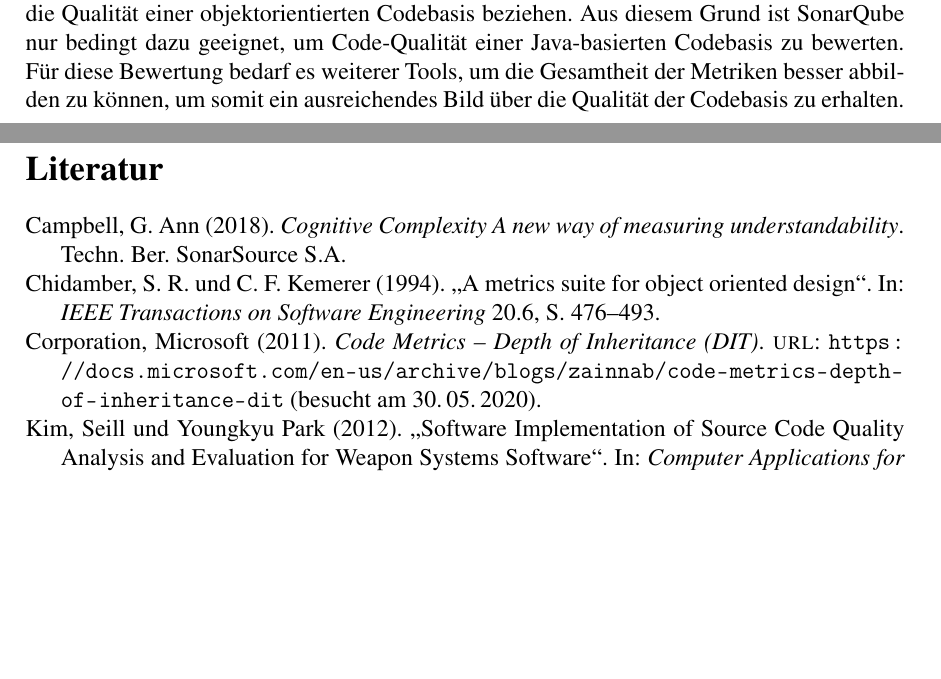
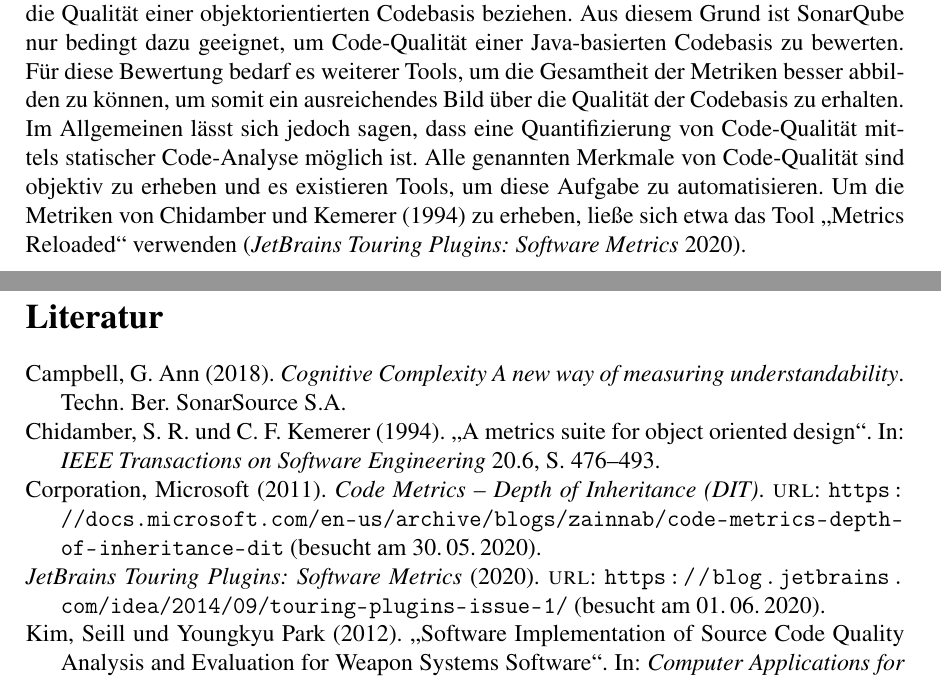
Before and after one commit to lars250698/Facharbeit-WAB, a LaTeX document (fachbeitrag.tex): two parts of pages 7 and 8 of 8, joined at a grey line, cut so that both start at the same text, the shorter picture padded with empty space. Compiled offline with pdfLaTeX.

Commit message:
Added small part about alternative tools

```diff
--- a/fachbeitrag.tex
+++ b/fachbeitrag.tex
@@ -170,6 +170,9 @@ Nicht nur werden die in dieser Arbeit genannten Metriken erhoben, es werden auch
 Allerdings werden keine derjenigen Metriken erhoben, welche sich speziell auf die Qualität einer objektorientierten Codebasis beziehen.
 Aus diesem Grund ist SonarQube nur bedingt dazu geeignet, um Code-Qualität einer Java-basierten Codebasis zu bewerten.
 Für diese Bewertung bedarf es weiterer Tools, um die Gesamtheit der Metriken besser abbilden zu können, um somit ein ausreichendes Bild über die Qualität der Codebasis zu erhalten.
+Im Allgemeinen lässt sich jedoch sagen, dass eine Quantifizierung von Code-Qualität mittels statischer Code-Analyse möglich ist.
+Alle genannten Merkmale von Code-Qualität sind objektiv zu erheben und es existieren Tools, um diese Aufgabe zu automatisieren.
+Um die Metriken von \textcite{Metrics_OO_design} zu erheben, ließe sich etwa das Tool \enquote{Metrics Reloaded} verwenden \parencite{metrics_reloaded}.
 
 \newpage
 \printbibliography
```
Also changed, not shown: sources.bib (+6 -0 lines).
